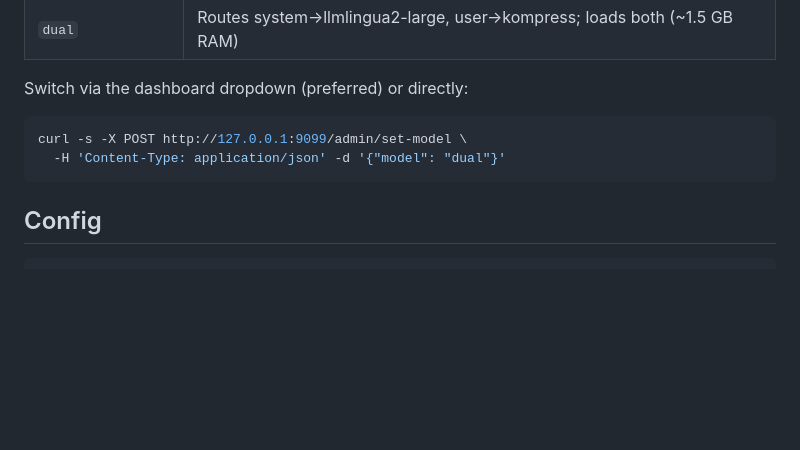
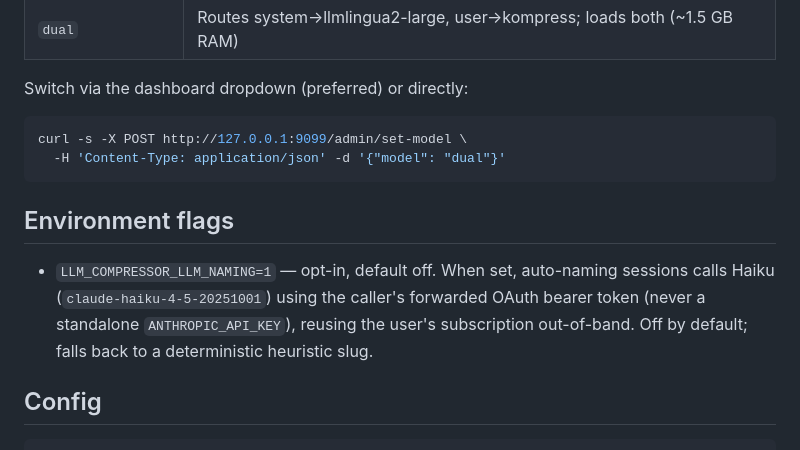
Before and after one commit to jeancsil/llm-compressor, a Markdown page: CLAUDE.md, the part around the change. Drawn GitHub-style; blank space fills up the shorter version.

Commit message:
docs: document opt-in LLM naming flag; final verification

````diff
--- a/CLAUDE.md
+++ b/CLAUDE.md
@@ -77,6 +77,10 @@ curl -s -X POST http://127.0.0.1:9099/admin/set-model \
   -H 'Content-Type: application/json' -d '{"model": "dual"}'
 ```
 
+## Environment flags
+
+- `LLM_COMPRESSOR_LLM_NAMING=1` — opt-in, default off. When set, auto-naming sessions calls Haiku (`claude-haiku-4-5-20251001`) using the caller's forwarded OAuth bearer token (never a standalone `ANTHROPIC_API_KEY`), reusing the user's subscription out-of-band. Off by default; falls back to a deterministic heuristic slug.
+
 ## Config
 
 ```bash
````
